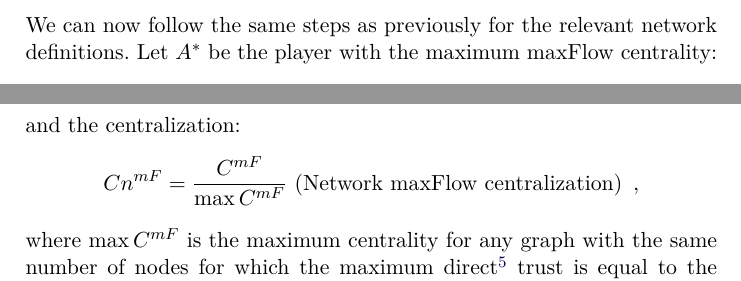
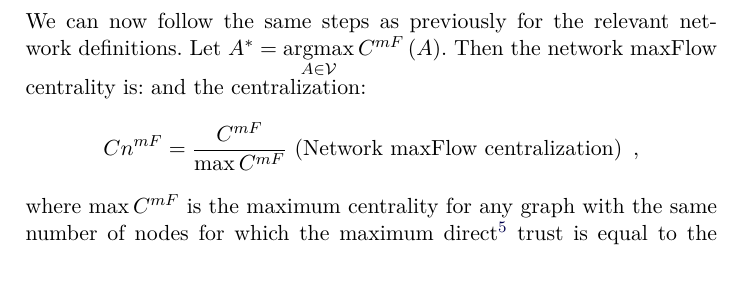
Before and after one commit to decrypto-org/TrustIsRisk, a LaTeX thesis (may31deliverable/may31deliverable.tex, which reads may31deliverable/networkhealth/centrality.tex): two parts of pages 10 and 11 of 13 before the commit and part of page 11 of 13 after it, the two joined at a grey line, cut so that both start at the same text. Compiled offline with pdfLaTeX.

Commit message:
Remove second A^* definition in words

```diff
--- a/may31deliverable/networkhealth/centrality.tex
+++ b/may31deliverable/networkhealth/centrality.tex
@@ -54,8 +54,6 @@
       C^{mF}\left(A\right) = \sum\limits_{B,C \in \mathcal{V}'}\left(Tr_{\mathcal{G}, B \rightarrow C} - Tr_{\mathcal{G}', B
       \rightarrow C}\right) \mbox{ (Node maxFlow centrality)} \enspace.
     \end{equation*}
-    We can now follow the same steps as previously for the relevant network definitions. Let $A^*$ be the player with the
-    maximum maxFlow centrality:
     \begin{equation*}
       A^* = \argmax\limits_{A \in \mathcal{V}}C^{mF}\left(A\right) \enspace.
     \end{equation*}
@@ -63,6 +61,8 @@
     \begin{equation*}
       C^{mF} = \sum\limits_{A \in \mathcal{V}}\left(C^{mF}\left(A^*\right) - C^{mF}\left(A\right)\right)
     \end{equation*}
+    We can now follow the same steps as previously for the relevant network definitions. Let $A^* = \argmax\limits_{A \in
+    \mathcal{V}}C^{mF}\left(A\right)$. Then the network maxFlow centrality is:
     and the centralization:
     \begin{equation*}
       Cn^{mF} = \frac{C^{mF}}{\max C^{mF}} \mbox{ (Network maxFlow centralization)} \enspace,
```
